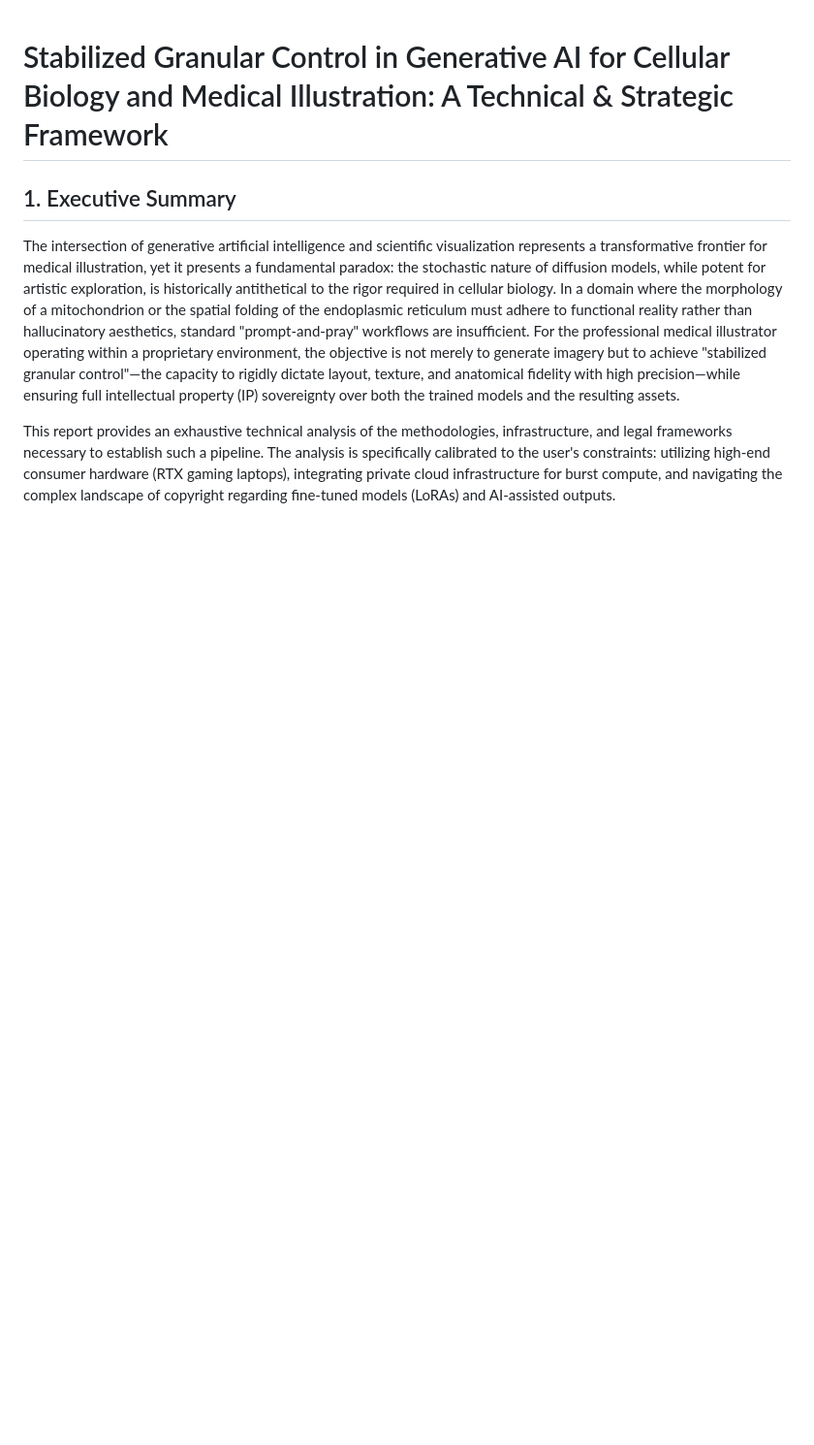
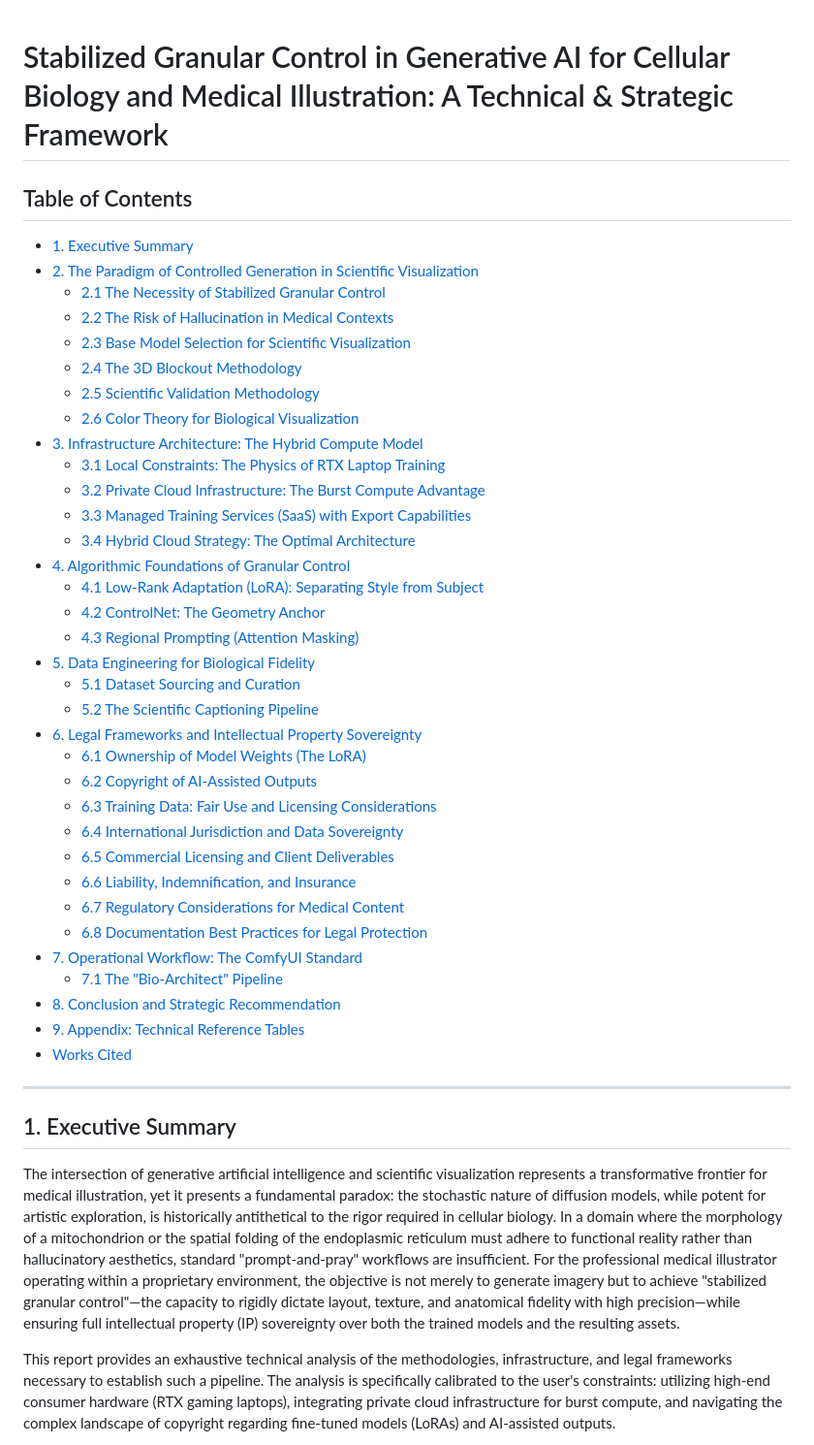
Before and after one commit to scistoriesdev/Proprietary-AI-Model-Strategy, a Markdown page: README.md, the part around the change. Shown at 97% size. Rendered like a GitHub page; blank space fills up the shorter version.

Commit message:
Added comprehensive table of contents with hierarchical navigation links

```diff
--- a/README.md
+++ b/README.md
@@ -1,4 +1,43 @@
 # Stabilized Granular Control in Generative AI for Cellular Biology and Medical Illustration: A Technical & Strategic Framework
+
+## Table of Contents
+
+- [1. Executive Summary](#1-executive-summary)
+- [2. The Paradigm of Controlled Generation in Scientific Visualization](#2-the-paradigm-of-controlled-generation-in-scientific-visualization)
+  - [2.1 The Necessity of Stabilized Granular Control](#21-the-necessity-of-stabilized-granular-control)
+  - [2.2 The Risk of Hallucination in Medical Contexts](#22-the-risk-of-hallucination-in-medical-contexts)
+  - [2.3 Base Model Selection for Scientific Visualization](#23-base-model-selection-for-scientific-visualization)
+  - [2.4 The 3D Blockout Methodology](#24-the-3d-blockout-methodology)
+  - [2.5 Scientific Validation Methodology](#25-scientific-validation-methodology)
+  - [2.6 Color Theory for Biological Visualization](#26-color-theory-for-biological-visualization)
+- [3. Infrastructure Architecture: The Hybrid Compute Model](#3-infrastructure-architecture-the-hybrid-compute-model)
+  - [3.1 Local Constraints: The Physics of RTX Laptop Training](#31-local-constraints-the-physics-of-rtx-laptop-training)
+  - [3.2 Private Cloud Infrastructure: The Burst Compute Advantage](#32-private-cloud-infrastructure-the-burst-compute-advantage)
+  - [3.3 Managed Training Services (SaaS) with Export Capabilities](#33-managed-training-services-saas-with-export-capabilities)
+  - [3.4 Hybrid Cloud Strategy: The Optimal Architecture](#34-hybrid-cloud-strategy-the-optimal-architecture)
+- [4. Algorithmic Foundations of Granular Control](#4-algorithmic-foundations-of-granular-control)
+  - [4.1 Low-Rank Adaptation (LoRA): Separating Style from Subject](#41-low-rank-adaptation-lora-separating-style-from-subject)
+  - [4.2 ControlNet: The Geometry Anchor](#42-controlnet-the-geometry-anchor)
+  - [4.3 Regional Prompting (Attention Masking)](#43-regional-prompting-attention-masking)
+- [5. Data Engineering for Biological Fidelity](#5-data-engineering-for-biological-fidelity)
+  - [5.1 Dataset Sourcing and Curation](#51-dataset-sourcing-and-curation)
+  - [5.2 The Scientific Captioning Pipeline](#52-the-scientific-captioning-pipeline)
+- [6. Legal Frameworks and Intellectual Property Sovereignty](#6-legal-frameworks-and-intellectual-property-sovereignty)
+  - [6.1 Ownership of Model Weights (The LoRA)](#61-ownership-of-model-weights-the-lora)
+  - [6.2 Copyright of AI-Assisted Outputs](#62-copyright-of-ai-assisted-outputs)
+  - [6.3 Training Data: Fair Use and Licensing Considerations](#63-training-data-fair-use-and-licensing-considerations)
+  - [6.4 International Jurisdiction and Data Sovereignty](#64-international-jurisdiction-and-data-sovereignty)
+  - [6.5 Commercial Licensing and Client Deliverables](#65-commercial-licensing-and-client-deliverables)
+  - [6.6 Liability, Indemnification, and Insurance](#66-liability-indemnification-and-insurance)
+  - [6.7 Regulatory Considerations for Medical Content](#67-regulatory-considerations-for-medical-content)
+  - [6.8 Documentation Best Practices for Legal Protection](#68-documentation-best-practices-for-legal-protection)
+- [7. Operational Workflow: The ComfyUI Standard](#7-operational-workflow-the-comfyui-standard)
+  - [7.1 The "Bio-Architect" Pipeline](#71-the-bio-architect-pipeline)
+- [8. Conclusion and Strategic Recommendation](#8-conclusion-and-strategic-recommendation)
+- [9. Appendix: Technical Reference Tables](#9-appendix-technical-reference-tables)
+- [Works Cited](#works-cited)
+
+---
 
 ## 1. Executive Summary
 
```
